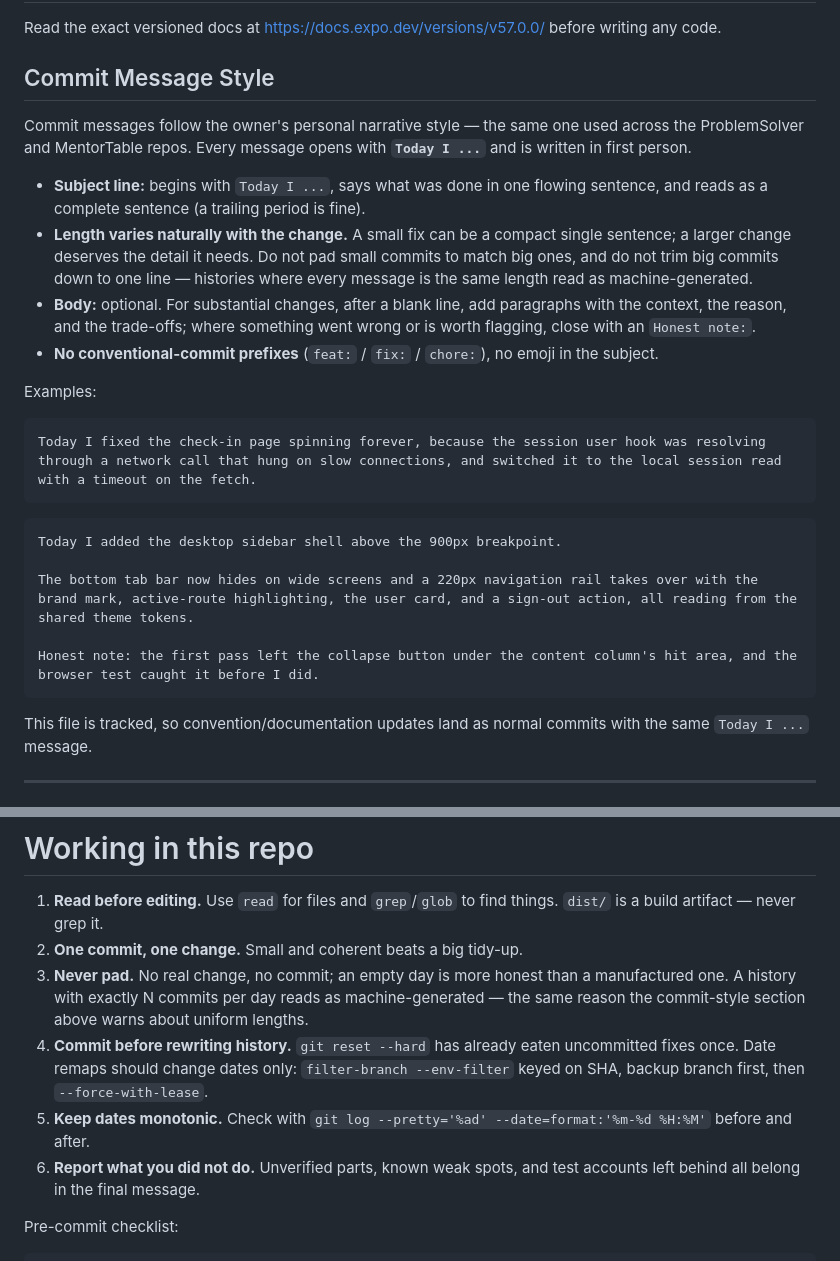
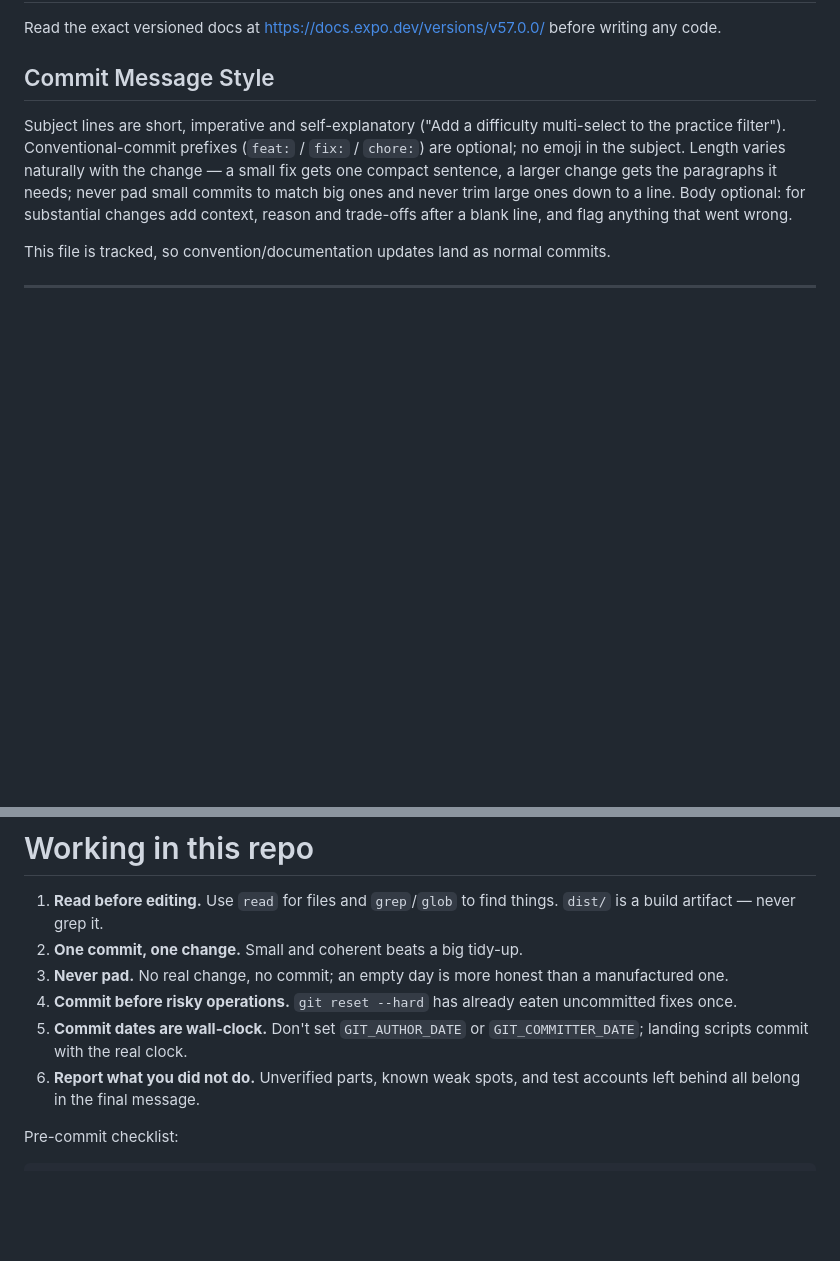
Before and after one commit to SuriXing/DailyStreak, a Markdown page: AGENTS.md, 2 parts joined by grey strips. GitHub-like rendering; blank space fills up the shorter version.

Commit message:
Update agent instructions: commit style and repo-hygiene rules
Documentation only.

````diff
--- a/AGENTS.md
+++ b/AGENTS.md
@@ -4,28 +4,9 @@ Read the exact versioned docs at https://docs.expo.dev/versions/v57.0.0/ before
 
 ## Commit Message Style
 
-Commit messages follow the owner's personal narrative style — the same one used across the ProblemSolver and MentorTable repos. Every message opens with **`Today I ...`** and is written in first person.
+Subject lines are short, imperative and self-explanatory ("Add a difficulty multi-select to the practice filter"). Conventional-commit prefixes (`feat:` / `fix:` / `chore:`) are optional; no emoji in the subject. Length varies naturally with the change — a small fix gets one compact sentence, a larger change gets the paragraphs it needs; never pad small commits to match big ones and never trim large ones down to a line. Body optional: for substantial changes add context, reason and trade-offs after a blank line, and flag anything that went wrong.
 
-- **Subject line:** begins with `Today I ...`, says what was done in one flowing sentence, and reads as a complete sentence (a trailing period is fine).
-- **Length varies naturally with the change.** A small fix can be a compact single sentence; a larger change deserves the detail it needs. Do not pad small commits to match big ones, and do not trim big commits down to one line — histories where every message is the same length read as machine-generated.
-- **Body:** optional. For substantial changes, after a blank line, add paragraphs with the context, the reason, and the trade-offs; where something went wrong or is worth flagging, close with an `Honest note:`.
-- **No conventional-commit prefixes** (`feat:` / `fix:` / `chore:`), no emoji in the subject.
-
-Examples:
-
-```
-Today I fixed the check-in page spinning forever, because the session user hook was resolving through a network call that hung on slow connections, and switched it to the local session read with a timeout on the fetch.
-```
-
-```
-Today I added the desktop sidebar shell above the 900px breakpoint.
-
-The bottom tab bar now hides on wide screens and a 220px navigation rail takes over with the brand mark, active-route highlighting, the user card, and a sign-out action, all reading from the shared theme tokens.
-
-Honest note: the first pass left the collapse button under the content column's hit area, and the browser test caught it before I did.
-```
-
-This file is tracked, so convention/documentation updates land as normal commits with the same `Today I ...` message.
+This file is tracked, so convention/documentation updates land as normal commits.
 
 ---
 
@@ -70,9 +51,9 @@ Levels 1–4 are a rubric judgement about expected work, not measured difficulty
 
 1. **Read before editing.** Use `read` for files and `grep`/`glob` to find things. `dist/` is a build artifact — never grep it.
 2. **One commit, one change.** Small and coherent beats a big tidy-up.
-3. **Never pad.** No real change, no commit; an empty day is more honest than a manufactured one. A history with exactly N commits per day reads as machine-generated — the same reason the commit-style section above warns about uniform lengths.
-4. **Commit before rewriting history.** `git reset --hard` has already eaten uncommitted fixes once. Date remaps should change dates only: `filter-branch --env-filter` keyed on SHA, backup branch first, then `--force-with-lease`.
-5. **Keep dates monotonic.** Check with `git log --pretty='%ad' --date=format:'%m-%d %H:%M'` before and after.
+3. **Never pad.** No real change, no commit; an empty day is more honest than a manufactured one.
+4. **Commit before risky operations.** `git reset --hard` has already eaten uncommitted fixes once.
+5. **Commit dates are wall-clock.** Don't set `GIT_AUTHOR_DATE` or `GIT_COMMITTER_DATE`; landing scripts commit with the real clock.
 6. **Report what you did not do.** Unverified parts, known weak spots, and test accounts left behind all belong in the final message.
 
 Pre-commit checklist:
````
